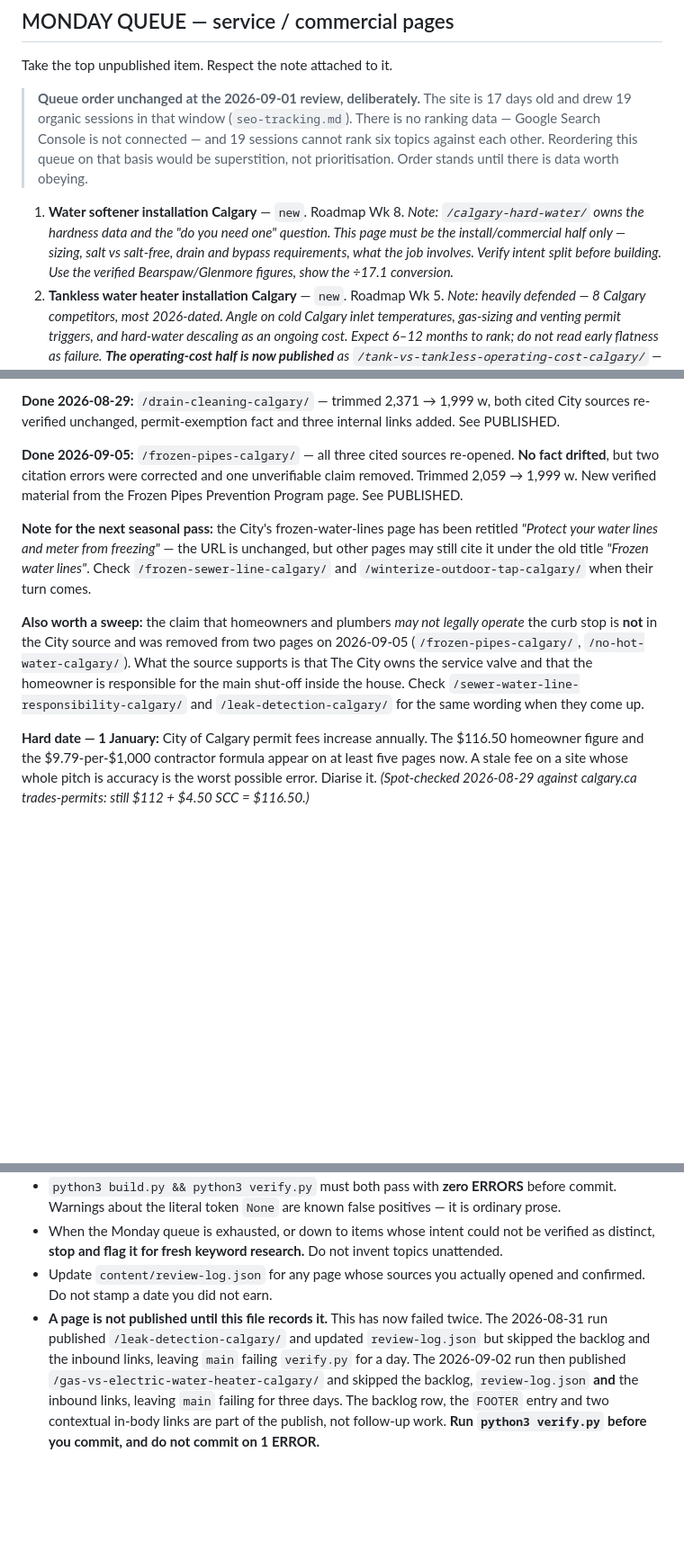
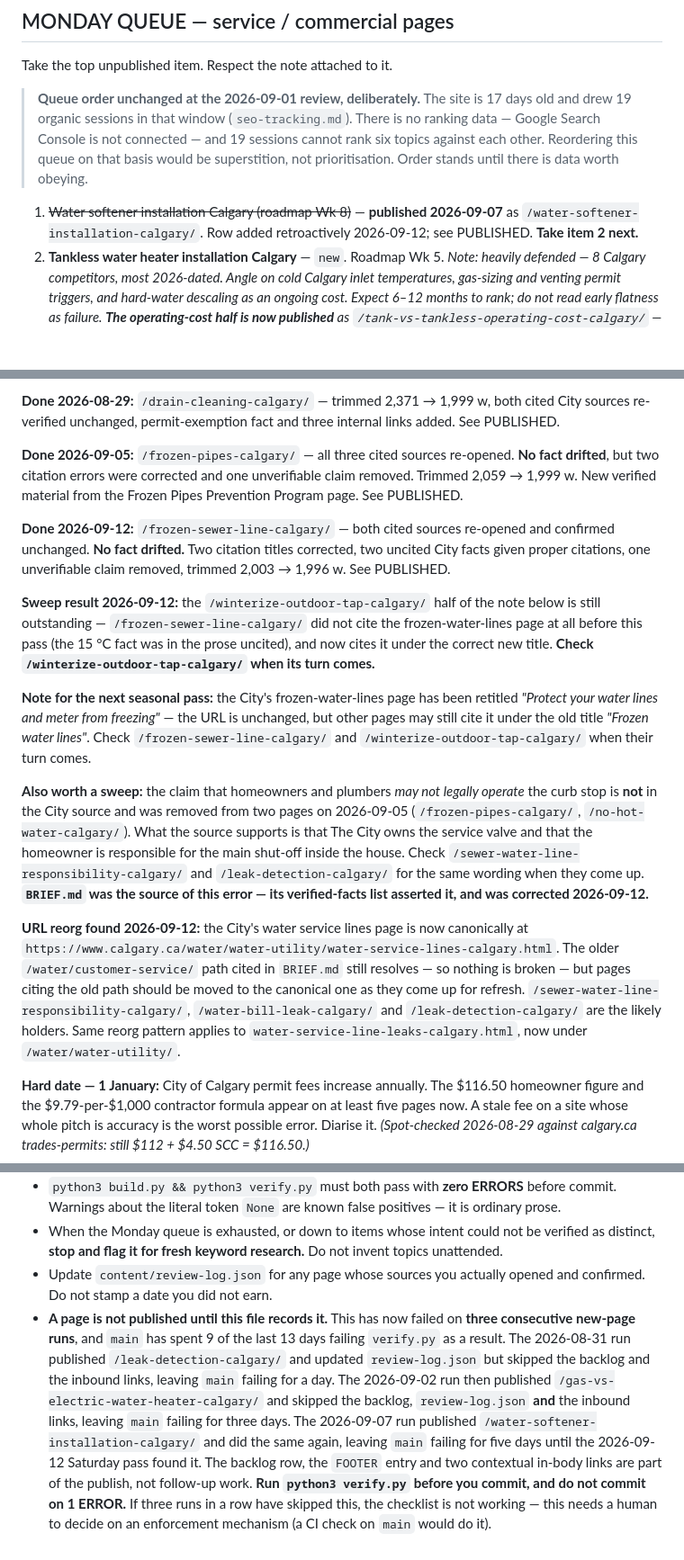
Before and after one commit to James363363/calgaryplumbingquotes-seo-site, a Markdown page: content-backlog.md, 3 parts joined by grey strips. Shown at 90% size. GitHub-like rendering; blank space fills up the shorter version.

Commit message:
Backlog: record the 2026-09-12 refresh and the 2026-09-07 orphan
Adds PUBLISHED rows for /frozen-sewer-line-calgary/ (this Saturday's
refresh) and /water-softener-installation-calgary/ (published 2026-09-07,
never recorded). Advances the Saturday queue to /no-hot-water-calgary/,
notes the calgary.ca URL reorg, and updates the standing rule - this is
now the third consecutive new-page run to ship an orphan.

Co-Authored-By: Claude Opus 5 <noreply@anthropic.com>
Claude-Session: https://claude.ai/code/session_01Pu4ztbbH4eTZcRSLfwLX9M

```diff
--- a/content-backlog.md
+++ b/content-backlog.md
@@ -34,11 +34,9 @@ Take the top unpublished item. Respect the note attached to it.
 > six topics against each other. Reordering this queue on that basis would be
 > superstition, not prioritisation. Order stands until there is data worth obeying.
 
-1. **Water softener installation Calgary** — `new`. Roadmap Wk 8.
-   *Note: `/calgary-hard-water/` owns the hardness data and the "do you need one"
-   question. This page must be the install/commercial half only — sizing, salt vs
-   salt-free, drain and bypass requirements, what the job involves. Verify intent split
-   before building. Use the verified Bearspaw/Glenmore figures, show the ÷17.1 conversion.*
+1. ~~Water softener installation Calgary (roadmap Wk 8)~~ — **published 2026-09-07** as
+   `/water-softener-installation-calgary/`. Row added retroactively 2026-09-12; see PUBLISHED.
+   **Take item 2 next.**
 2. **Tankless water heater installation Calgary** — `new`. Roadmap Wk 5.
    *Note: heavily defended — 8 Calgary competitors, most 2026-dated. Angle on cold
    Calgary inlet temperatures, gas-sizing and venting permit triggers, and hard-water
@@ -169,6 +167,15 @@ drifted**, but two citation errors were corrected and one unverifiable claim rem
 2,059 → 1,999 w. New verified material from the Frozen Pipes Prevention Program page. See
 PUBLISHED.
 
+**Done 2026-09-12:** `/frozen-sewer-line-calgary/` — both cited sources re-opened and confirmed
+unchanged. **No fact drifted.** Two citation titles corrected, two uncited City facts given
+proper citations, one unverifiable claim removed, trimmed 2,003 → 1,996 w. See PUBLISHED.
+
+**Sweep result 2026-09-12:** the `/winterize-outdoor-tap-calgary/` half of the note below is
+still outstanding — `/frozen-sewer-line-calgary/` did not cite the frozen-water-lines page at
+all before this pass (the 15 °C fact was in the prose uncited), and now cites it under the
+correct new title. **Check `/winterize-outdoor-tap-calgary/` when its turn comes.**
+
 **Note for the next seasonal pass:** the City's frozen-water-lines page has been retitled
 *"Protect your water lines and meter from freezing"* — the URL is unchanged, but other
 pages may still cite it under the old title *"Frozen water lines"*. Check
@@ -179,7 +186,16 @@ the curb stop is **not** in the City source and was removed from two pages on 20
 (`/frozen-pipes-calgary/`, `/no-hot-water-calgary/`). What the source supports is that
 The City owns the service valve and that the homeowner is responsible for the main
 shut-off inside the house. Check `/sewer-water-line-responsibility-calgary/` and
-`/leak-detection-calgary/` for the same wording when they come up.
+`/leak-detection-calgary/` for the same wording when they come up. **`BRIEF.md` was the
+source of this error — its verified-facts list asserted it, and was corrected 2026-09-12.**
+
+**URL reorg found 2026-09-12:** the City's water service lines page is now canonically at
+`https://www.calgary.ca/water/water-utility/water-service-lines-calgary.html`. The older
+`/water/customer-service/` path cited in `BRIEF.md` still resolves — so nothing is broken —
+but pages citing the old path should be moved to the canonical one as they come up for
+refresh. `/sewer-water-line-responsibility-calgary/`, `/water-bill-leak-calgary/` and
+`/leak-detection-calgary/` are the likely holders. Same reorg pattern applies to
+`water-service-line-leaks-calgary.html`, now under `/water/water-utility/`.
 
 **Hard date — 1 January:** City of Calgary permit fees increase annually. The $116.50
 homeowner figure and the $9.79-per-$1,000 contractor formula appear on at least five
@@ -245,11 +263,16 @@ Connecting GSC is the highest-value non-content task on the list.
   unattended.
 - Update `content/review-log.json` for any page whose sources you actually opened and
   confirmed. Do not stamp a date you did not earn.
-- **A page is not published until this file records it.** This has now failed twice.
-  The 2026-08-31 run published `/leak-detection-calgary/` and updated `review-log.json`
-  but skipped the backlog and the inbound links, leaving `main` failing `verify.py` for a
-  day. The 2026-09-02 run then published `/gas-vs-electric-water-heater-calgary/` and
-  skipped the backlog, `review-log.json` **and** the inbound links, leaving `main` failing
-  for three days. The backlog row, the `FOOTER` entry and two contextual in-body links are
-  part of the publish, not follow-up work. **Run `python3 verify.py` before you commit,
-  and do not commit on 1 ERROR.**
+- **A page is not published until this file records it.** This has now failed on **three
+  consecutive new-page runs**, and `main` has spent 9 of the last 13 days failing
+  `verify.py` as a result. The 2026-08-31 run published `/leak-detection-calgary/` and
+  updated `review-log.json` but skipped the backlog and the inbound links, leaving `main`
+  failing for a day. The 2026-09-02 run then published
+  `/gas-vs-electric-water-heater-calgary/` and skipped the backlog, `review-log.json`
+  **and** the inbound links, leaving `main` failing for three days. The 2026-09-07 run
+  published `/water-softener-installation-calgary/` and did the same again, leaving `main`
+  failing for five days until the 2026-09-12 Saturday pass found it. The backlog row, the
+  `FOOTER` entry and two contextual in-body links are part of the publish, not follow-up
+  work. **Run `python3 verify.py` before you commit, and do not commit on 1 ERROR.**
+  If three runs in a row have skipped this, the checklist is not working — this needs a
+  human to decide on an enforcement mechanism (a CI check on `main` would do it).
```
Also changed, not shown: other parts of content-backlog.md (+5 -3 lines).
